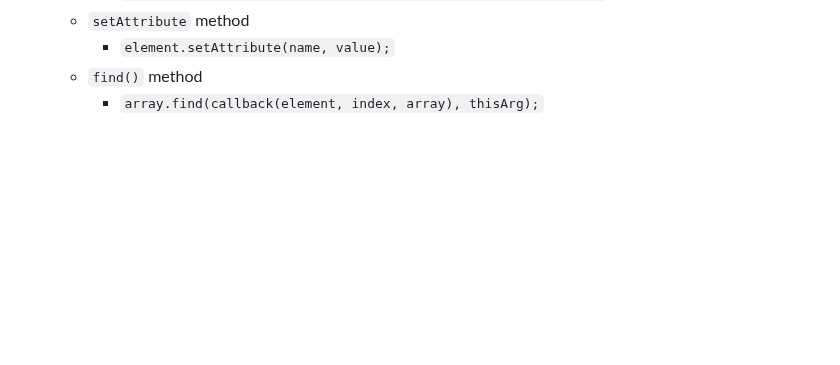
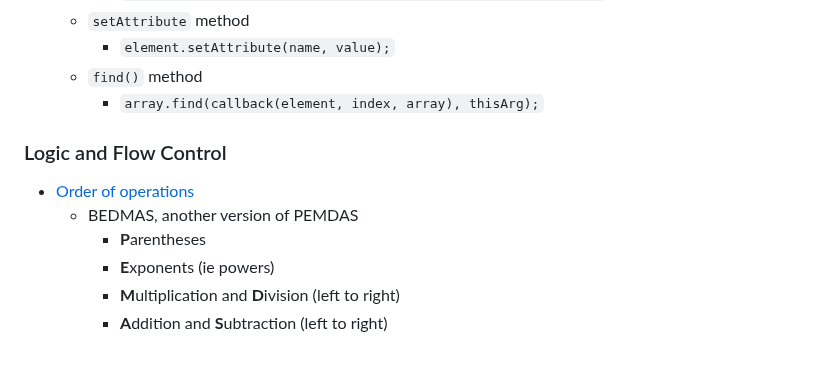
Before and after one commit to nabrus/beginner-javascript, a Markdown page: readme.md, the part around the change. Drawn GitHub-style; blank space fills up the shorter version.

Commit message:
Add flow section with PEDMAS bullets

```diff
--- a/readme.md
+++ b/readme.md
@@ -171,3 +171,12 @@
           *  `element.setAttribute(name, value);`
      *  `find()` method
           *  `array.find(callback(element, index, array), thisArg);`
+
+### Logic and Flow Control
+
+*  [Order of operations](https://github.com/nabrus/beginner-javascript/blob/master/playground/bedmas.html)
+     *  BEDMAS, another version of PEMDAS
+          *  **P**arentheses
+          *  **E**xponents (ie powers)
+          *  **M**ultiplication and **D**ivision (left to right)
+          *  **A**ddition and **S**ubtraction (left to right)
```
